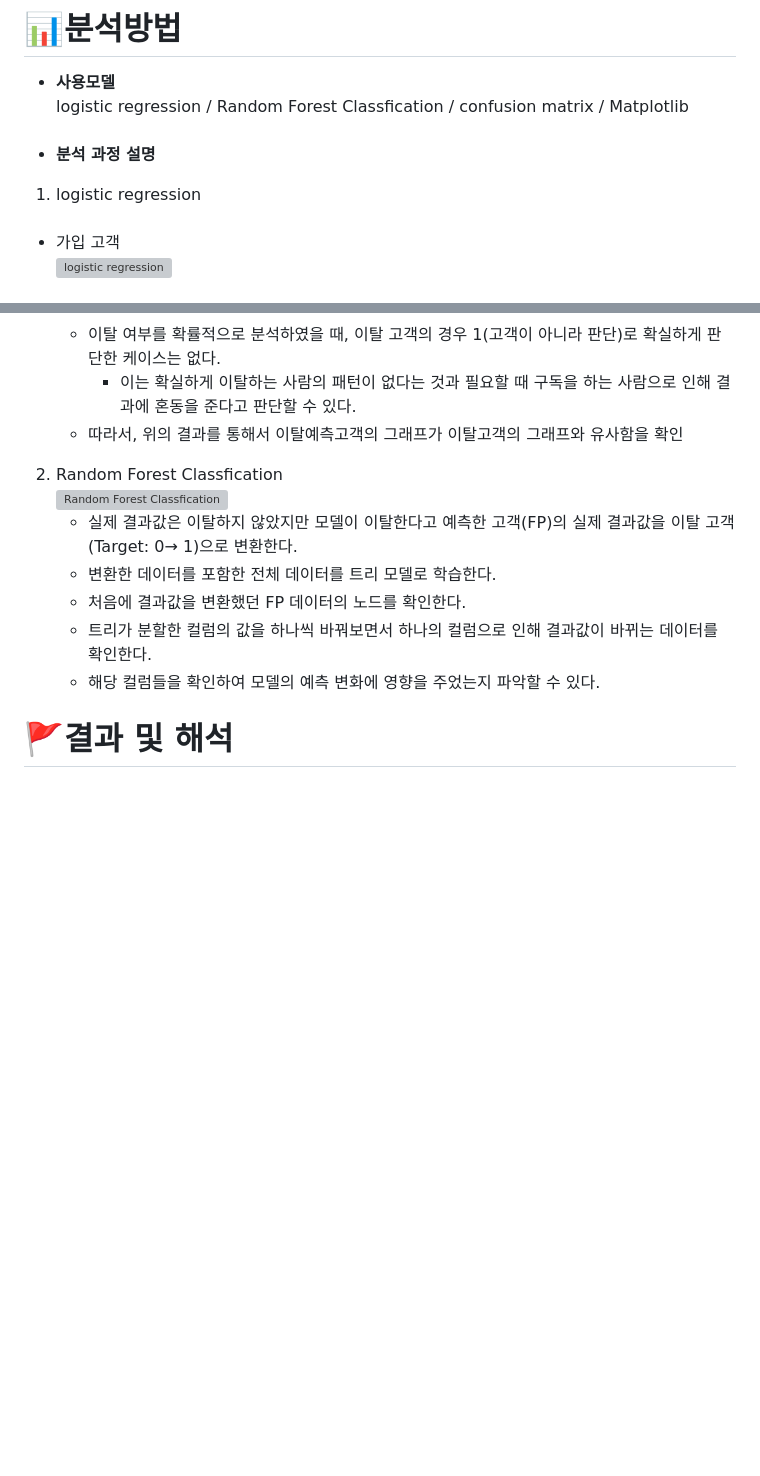
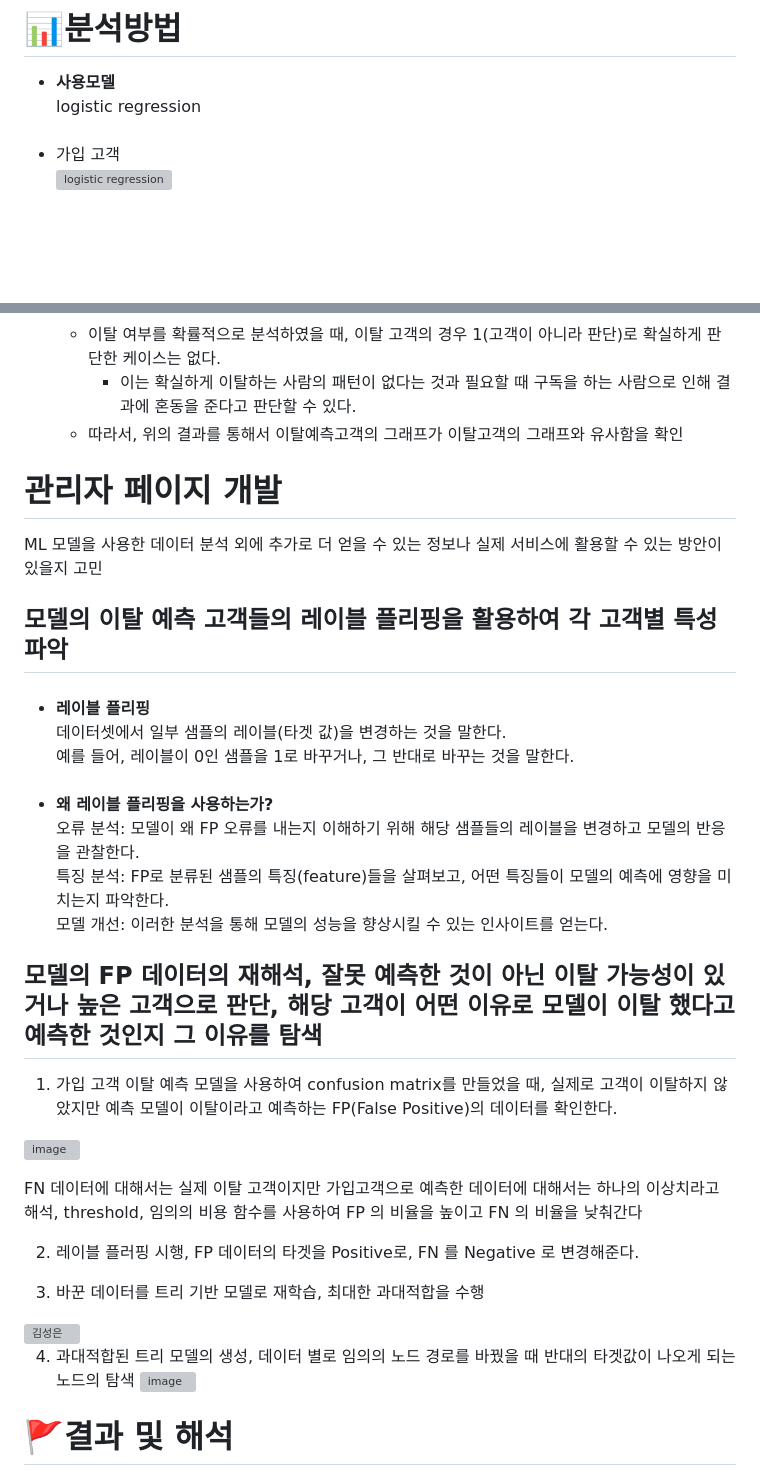
Before and after one commit to SKNETWORKS-FAMILY-AICAMP/SKN03-3rd-5Team, a Markdown page: README.md, 2 parts joined by grey strips. Rendered like a GitHub page; blank space fills up the shorter version; grey boxes are pictures that could not be loaded.

```diff
--- a/README.md
+++ b/README.md
@@ -62,11 +36,7 @@
 
 # 📊분석방법
 - **사용모델**
-logistic regression / Random Forest Classfication / confusion matrix / Matplotlib
-###
-- **분석 과정 설명**
-
-1) logistic regression
+logistic regression
 ###
    - 가입 고객
    ![logistic regression](https://github.com/user-attachments/assets/4440bdba-29ab-43f5-8115-b80fe40e6125)
@@ -87,14 +57,38 @@ logistic regression / Random Forest Classfication / confusion matrix / Matplotli
       - 이탈 여부를 확률적으로 분석하였을 때, 이탈 고객의 경우 1(고객이 아니라 판단)로 확실하게 판단한 케이스는 없다.
          - 이는 확실하게 이탈하는 사람의 패턴이 없다는 것과 필요할 때 구독을 하는 사람으로 인해 결과에 혼동을 준다고 판단할 수 있다.
       - 따라서, 위의 결과를 통해서 이탈예측고객의 그래프가 이탈고객의 그래프와 유사함을 확인
+# 관리자 페이지 개발
+ML 모델을 사용한 데이터 분석 외에 추가로 더 얻을 수 있는 정보나 실제 서비스에 활용할 수 있는 방안이 있을지 고민
 
-2) Random Forest Classfication
-   ![Random Forest Classfication](https://github.com/user-attachments/assets/69e230d8-540a-4fee-bdef-282408966495)
-   - 실제 결과값은 이탈하지 않았지만 모델이 이탈한다고 예측한 고객(FP)의 실제 결과값을 이탈 고객(Target: 0→ 1)으로  변환한다.
-   - 변환한 데이터를 포함한 전체 데이터를 트리 모델로 학습한다.
-   - 처음에 결과값을 변환했던 FP 데이터의 노드를 확인한다.
-   - 트리가 분할한 컬럼의 값을 하나씩 바꿔보면서 하나의 컬럼으로 인해 결과값이 바뀌는 데이터를 확인한다.
-   - 해당 컬럼들을 확인하여 모델의 예측 변화에 영향을 주었는지 파악할 수 있다.
+## 모델의 이탈 예측 고객들의 레이블 플리핑을 활용하여 각 고객별 특성 파악
+###
+- **레이블 플리핑**
+  데이터셋에서 일부 샘플의 레이블(타겟 값)을 변경하는 것을 말한다.
+  예를 들어, 레이블이 0인 샘플을 1로 바꾸거나, 그 반대로 바꾸는 것을 말한다.
+###
+- **왜 레이블 플리핑을 사용하는가?**
+  오류 분석: 모델이 왜 FP 오류를 내는지 이해하기 위해 해당 샘플들의 레이블을 변경하고 모델의 반응을 관찰한다.
+  특징 분석: FP로 분류된 샘플의 특징(feature)들을 살펴보고, 어떤 특징들이 모델의 예측에 영향을 미치는지 파악한다.
+  모델 개선: 이러한 분석을 통해 모델의 성능을 향상시킬 수 있는 인사이트를 얻는다.
+
+###
+## 모델의 FP 데이터의 재해석, 잘못 예측한 것이 아닌 이탈 가능성이 있거나 높은 고객으로 판단, 해당 고객이 어떤 이유로 모델이 이탈 했다고 예측한 것인지 그 이유를 탐색
+1. 가입 고객 이탈 예측 모델을 사용하여 confusion matrix를 만들었을 때, 실제로 고객이 이탈하지 않았지만 예측 모델이 이탈이라고 예측하는 FP(False Positive)의 데이터를 확인한다.
+
+![image](https://github.com/user-attachments/assets/46d976d5-8bb6-4025-8206-a4f8a2133224)
+
+FN 데이터에 대해서는 실제 이탈 고객이지만 가입고객으로 예측한 데이터에 대해서는 하나의 이상치라고 해석, threshold, 임의의 비용 함수를 사용하여 FP 의 비율을 높이고 FN 의 비율을 낮춰간다
+
+2. 레이블 플러핑 시행, FP 데이터의 타겟을 Positive로, FN 를 Negative 로 변경해준다.
+
+3. 바꾼 데이터를 트리 기반 모델로 재학습, 최대한 과대적합을 수행
+</br></br>
+<img src="https://github.com/user-attachments/assets/dde29d9a-890c-4903-8eec-3a55519b68e7" alt="김성은" width="700" />
+</br></br>
+
+4. 과대적합된 트리 모델의 생성, 데이터 별로 임의의 노드 경로를 바꿨을 때 반대의 타겟값이 나오게 되는 노드의 탐색
+![image](https://github.com/user-attachments/assets/0cfb83d1-2e93-45d4-992b-94e0b8f22440)
+
 
 
 
```
Also changed, not shown: other parts of README.md (+4 -30 lines).
